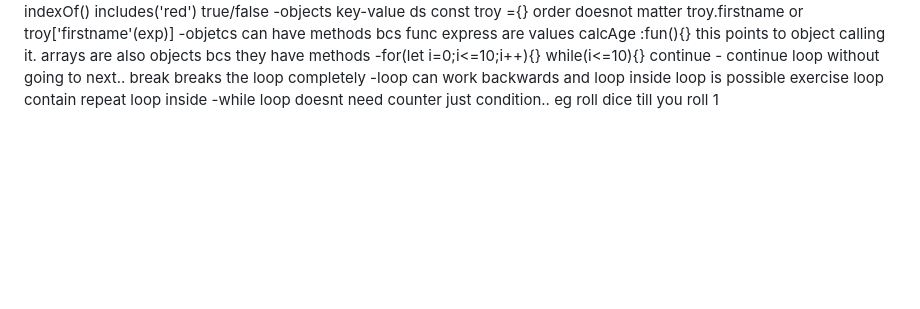
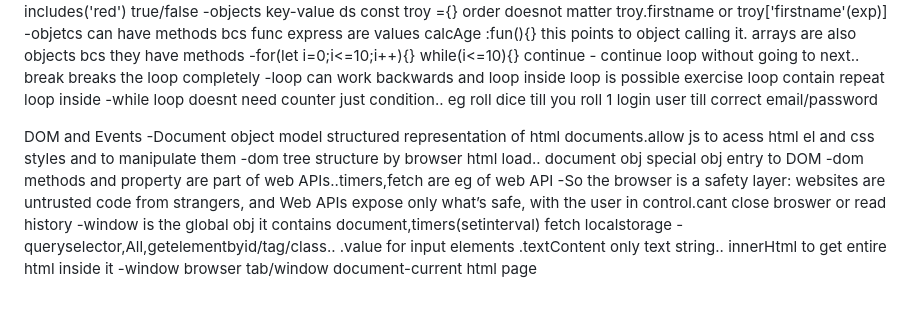
Before and after one commit to prak-coder/interview-preparation, a Markdown page: javascript/javascript.md, the part around one of its changes. Drawn GitHub-style; blank space fills up the shorter version.

Commit message:
dom js revison

```diff
--- a/javascript/javascript.md
+++ b/javascript/javascript.md
@@ -47,4 +49,13 @@ fundamentals 2
 -objetcs can have methods bcs func express are values calcAge :fun(){} this points to object calling it. arrays are also objects bcs they have methods
 -for(let i=0;i<=10;i++){} while(i<=10){} continue - continue loop without going to next.. break breaks the loop completely
 -loop can work backwards and loop inside loop is possible exercise loop contain repeat loop inside
--while loop doesnt need counter just condition.. eg roll dice till you roll 1
+-while loop doesnt need counter just condition.. eg roll dice till you roll 1 login user till correct email/password
+
+DOM and Events
+   -Document object model structured representation of html documents.allow js to acess html el and css styles and to manipulate them
+   -dom tree structure by browser html load.. document obj special obj entry to DOM
+   -dom methods and property are part of web APIs..timers,fetch are eg of web API
+   -So the browser is a safety layer: websites are untrusted code from strangers, and Web APIs expose only what’s safe, with the user in control.cant close broswer or read history
+   -window is the global obj it contains document,timers(setinterval) fetch localstorage
+   -queryselector,All,getelementbyid/tag/class.. .value for input elements .textContent only text string.. innerHtml to get entire html inside it
+   -window browser tab/window document-current html page
```
Also changed, not shown: other parts of javascript/javascript.md (+2 -0 lines), backend/backend.md (added, +4 -0 lines).
